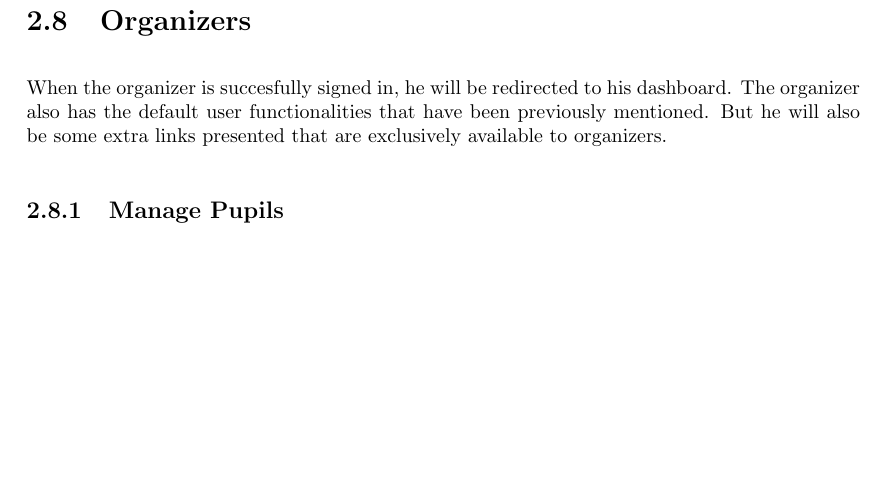
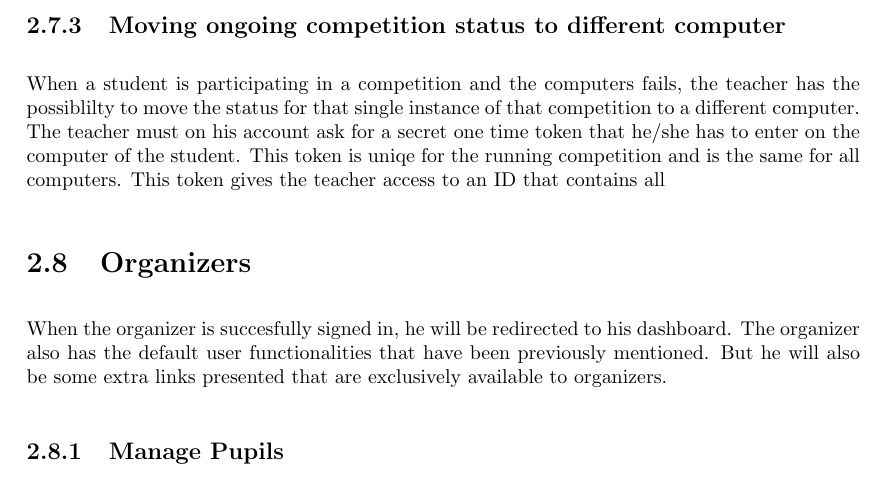
Before and after one commit to SanderDemeester/avank-bebras, a LaTeX document (design/srs/srs.tex, which reads design/srs/formal/teacher.tex): part of page 27 of 37 before the commit and part of page 27 of 38 after it, cut at the place of the change, the shorter picture padded with empty space. Compiled offline with pdfLaTeX.

Commit message:
adding use-case. NOT FINISHED, just moving text from laptop to desktop

```diff
--- a/design/srs/formal/teacher.tex
+++ b/design/srs/formal/teacher.tex
@@ -81,6 +81,8 @@
 	\begin{subsubsection}{Grant pupil minutes}
 	On the page of the running competition, the teacher can also see a table with all his pupils that are competing. For each pupil he can see the 'time left' in the competition. It is also 		possible for the teacher to add/remove some minutes of a pupil. This is done by clicking on an arrow button which increase/decrease 		the 'time left' value.
     \end{subsubsection}
+    \begin{subsection}{Moving ongoing competition status to different computer}
+    When a student is participating in a competition and the computers fails, the teacher has the possiblilty to move the status for that single instance of that competition to a different computer. The teacher must on his account ask for a secret one time token that he/she has to enter on the computer of the student. This token is uniqe for the running competition and is the same for all computers. This token gives the teacher access to an ID that contains all
     \end{subsection}
 
 \end{section}
```
